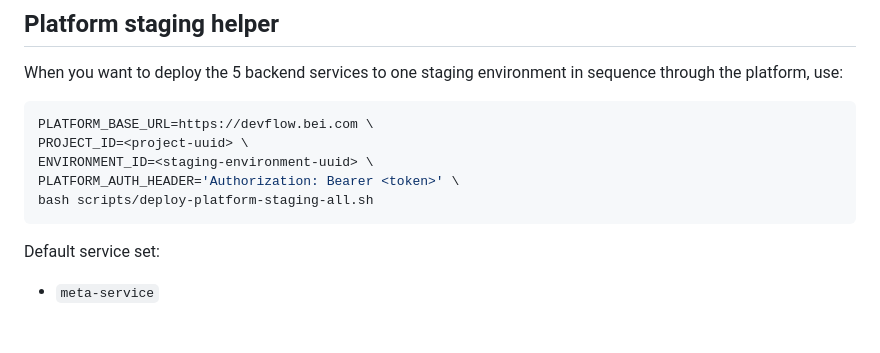
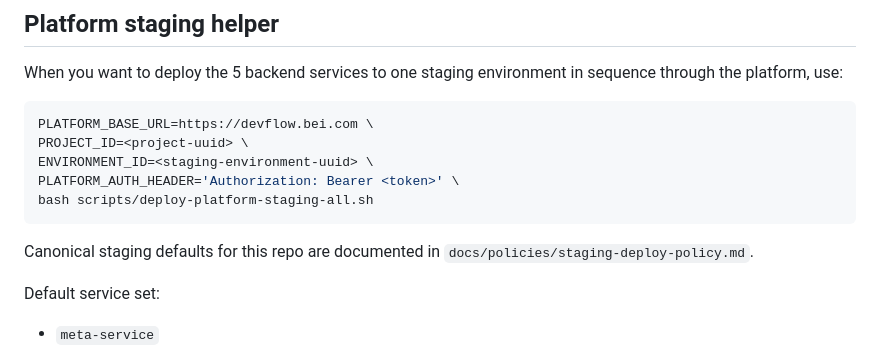
Before and after one commit to bsonger/devflow-service, a Markdown page: scripts/README.md, the part around the change. Rendered like a GitHub page; blank space fills up the shorter version.

Commit message:
docs: add staging deploy policy

````diff
--- a/scripts/README.md
+++ b/scripts/README.md
@@ -59,6 +59,8 @@ ENVIRONMENT_ID=<staging-environment-uuid> \
 PLATFORM_AUTH_HEADER='Authorization: Bearer <token>' \
 bash scripts/deploy-platform-staging-all.sh
 ```
+
+Canonical staging defaults for this repo are documented in `docs/policies/staging-deploy-policy.md`.
 
 Default service set:
 - `meta-service`
````
Also changed, not shown: docs/policies/staging-deploy-policy.md (added, +32 -0 lines).
